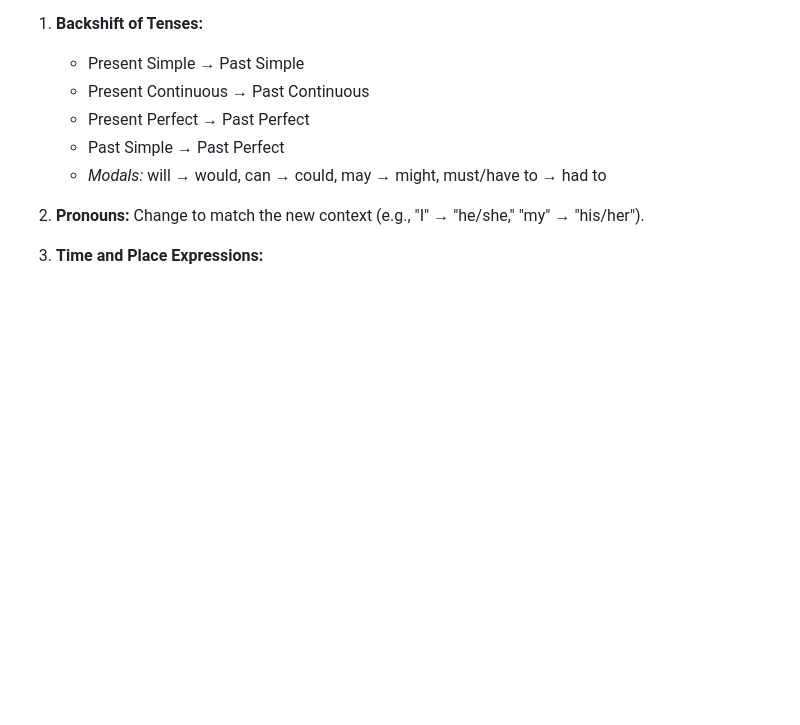
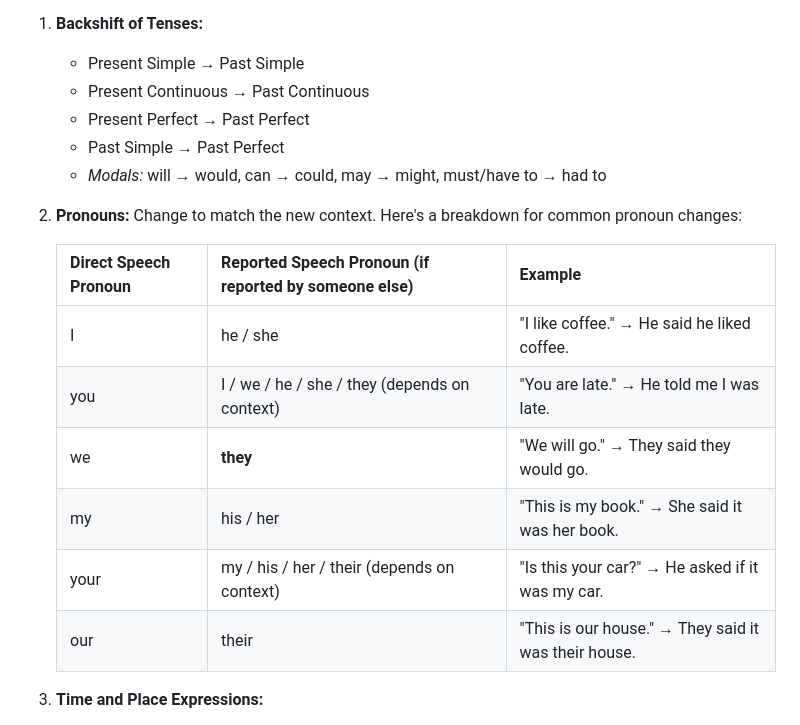
Before and after one commit to kiquetal/study-b2-cambridge, a Markdown page: rumbling-notes/reported-speech-study-exercise.md, the part around the change. Rendered like a GitHub page; blank space fills up the shorter version.

Commit message:
Refactor: Add pronoun change table to reported speech explanation

```diff
--- a/rumbling-notes/reported-speech-study-exercise.md
+++ b/rumbling-notes/reported-speech-study-exercise.md
@@ -11,7 +11,16 @@ Reported speech (or indirect speech) is used to convey what someone else said wi
     *   Past Simple → Past Perfect
     *   *Modals:* will → would, can → could, may → might, must/have to → had to
 
-2.  **Pronouns:** Change to match the new context (e.g., "I" → "he/she," "my" → "his/her").
+2.  **Pronouns:** Change to match the new context. Here's a breakdown for common pronoun changes:
+
+    | Direct Speech Pronoun | Reported Speech Pronoun (if reported by someone else) | Example                                              |
+    | :-------------------- | :---------------------------------------------------- | :----------------------------------------------------- |
+    | I                     | he / she                                            | "I like coffee." → He said he liked coffee.            |
+    | you                   | I / we / he / she / they (depends on context)       | "You are late." → He told me I was late.               |
+    | we                    | **they**                                            | "We will go." → They said they would go.               |
+    | my                    | his / her                                           | "This is my book." → She said it was her book.         |
+    | your                  | my / his / her / their (depends on context)         | "Is this your car?" → He asked if it was my car.       |
+    | our                   | their                                               | "This is our house." → They said it was their house.   |
 
 3.  **Time and Place Expressions:**
     *   now → then
```
